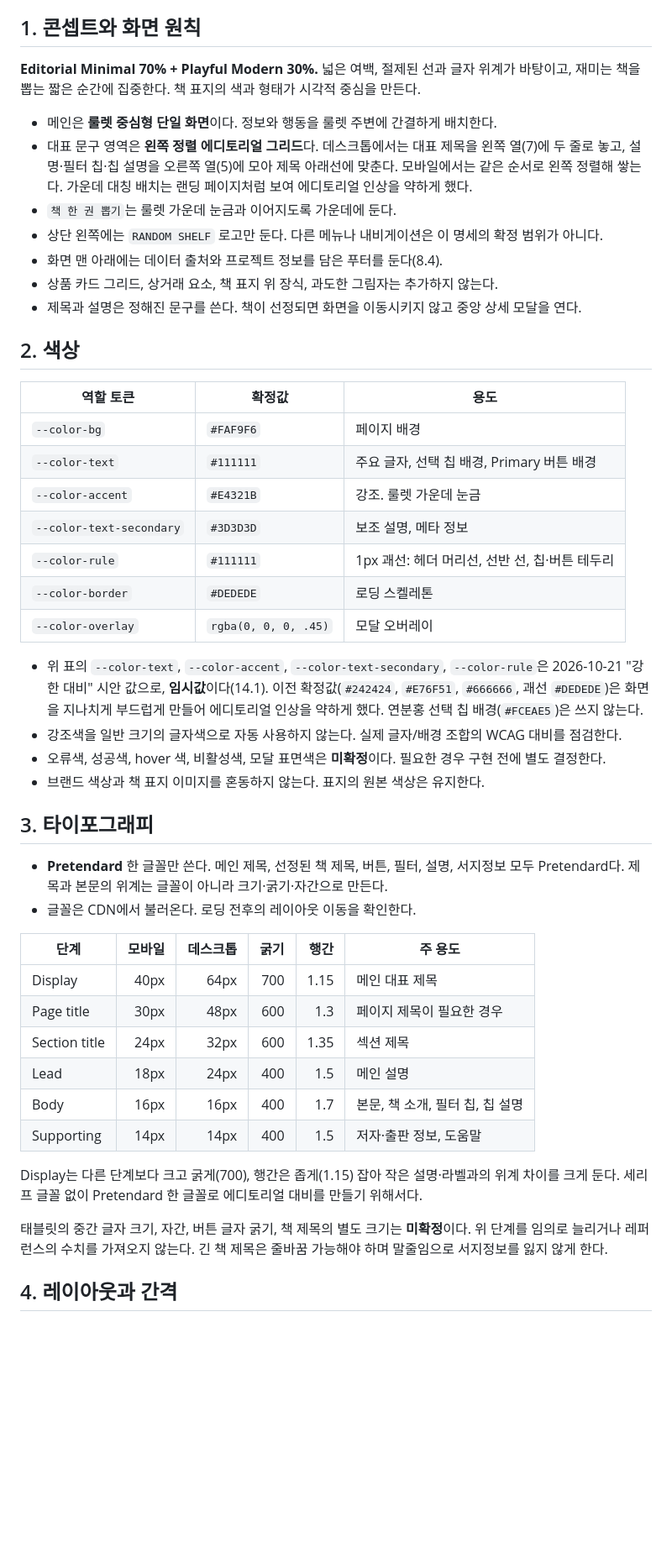
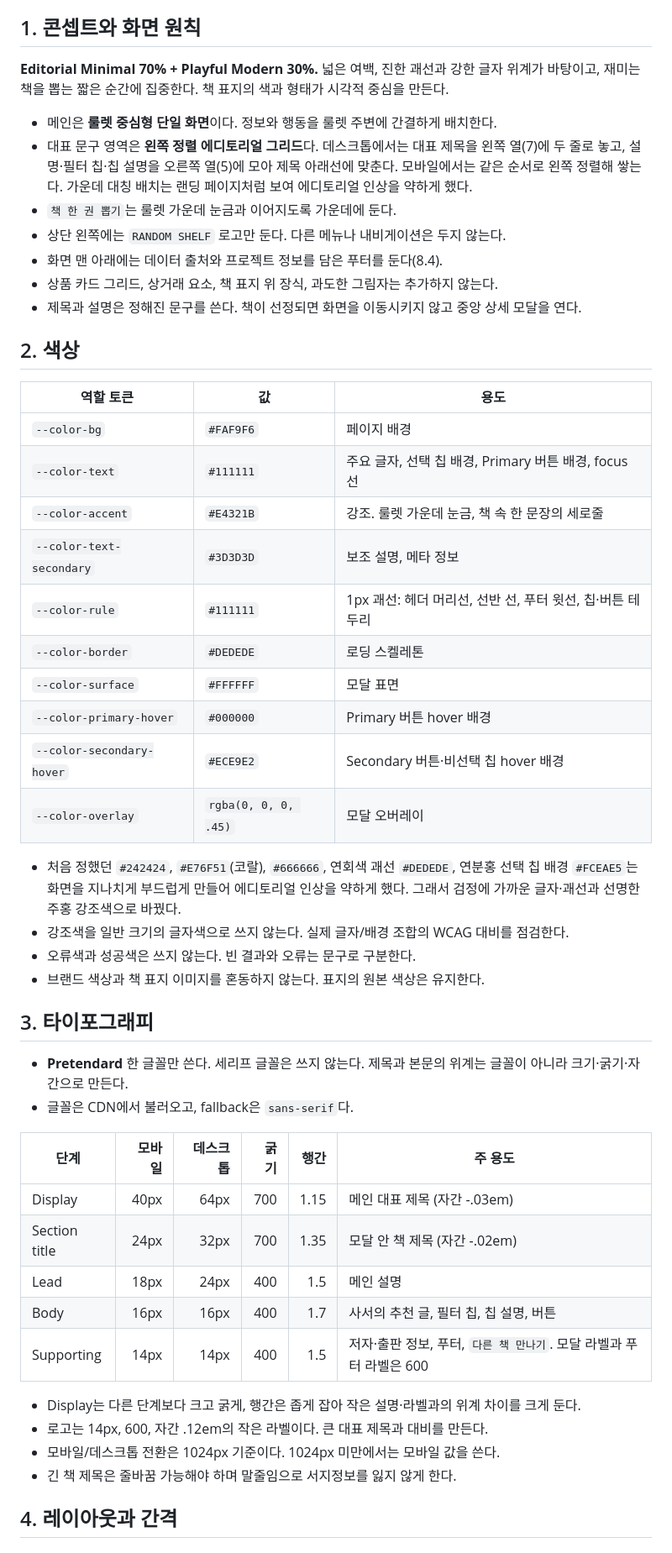
Before and after one commit to uyeon0/random-shelf, a Markdown page: docs/DESIGN.md, the part around one of its changes. Shown at 84% size. Rendered like a GitHub page; blank space fills up the shorter version.

```diff
--- a/docs/DESIGN.md
+++ b/docs/DESIGN.md
@@ -14,50 +14,53 @@
 
 ## 1. 콘셉트와 화면 원칙
 
-**Editorial Minimal 70% + Playful Modern 30%.** 넓은 여백, 절제된 선과 글자 위계가 바탕이고, 재미는 책을 뽑는 짧은 순간에 집중한다. 책 표지의 색과 형태가 시각적 중심을 만든다.
+**Editorial Minimal 70% + Playful Modern 30%.** 넓은 여백, 진한 괘선과 강한 글자 위계가 바탕이고, 재미는 책을 뽑는 짧은 순간에 집중한다. 책 표지의 색과 형태가 시각적 중심을 만든다.
 
 - 메인은 **룰렛 중심형 단일 화면**이다. 정보와 행동을 룰렛 주변에 간결하게 배치한다.
 - 대표 문구 영역은 **왼쪽 정렬 에디토리얼 그리드**다. 데스크톱에서는 대표 제목을 왼쪽 열(7)에 두 줄로 놓고, 설명·필터 칩·칩 설명을 오른쪽 열(5)에 모아 제목 아래선에 맞춘다. 모바일에서는 같은 순서로 왼쪽 정렬해 쌓는다. 가운데 대칭 배치는 랜딩 페이지처럼 보여 에디토리얼 인상을 약하게 했다.
 - `책 한 권 뽑기`는 룰렛 가운데 눈금과 이어지도록 가운데에 둔다.
-- 상단 왼쪽에는 `RANDOM SHELF` 로고만 둔다. 다른 메뉴나 내비게이션은 이 명세의 확정 범위가 아니다.
+- 상단 왼쪽에는 `RANDOM SHELF` 로고만 둔다. 다른 메뉴나 내비게이션은 두지 않는다.
 - 화면 맨 아래에는 데이터 출처와 프로젝트 정보를 담은 푸터를 둔다(8.4).
 - 상품 카드 그리드, 상거래 요소, 책 표지 위 장식, 과도한 그림자는 추가하지 않는다.
 - 제목과 설명은 정해진 문구를 쓴다. 책이 선정되면 화면을 이동시키지 않고 중앙 상세 모달을 연다.
 
 ## 2. 색상
 
-| 역할 토큰 | 확정값 | 용도 |
+| 역할 토큰 | 값 | 용도 |
 | --- | --- | --- |
 | `--color-bg` | `#FAF9F6` | 페이지 배경 |
-| `--color-text` | `#111111` | 주요 글자, 선택 칩 배경, Primary 버튼 배경 |
-| `--color-accent` | `#E4321B` | 강조. 룰렛 가운데 눈금 |
+| `--color-text` | `#111111` | 주요 글자, 선택 칩 배경, Primary 버튼 배경, focus 선 |
+| `--color-accent` | `#E4321B` | 강조. 룰렛 가운데 눈금, 책 속 한 문장의 세로줄 |
 | `--color-text-secondary` | `#3D3D3D` | 보조 설명, 메타 정보 |
-| `--color-rule` | `#111111` | 1px 괘선: 헤더 머리선, 선반 선, 칩·버튼 테두리 |
+| `--color-rule` | `#111111` | 1px 괘선: 헤더 머리선, 선반 선, 푸터 윗선, 칩·버튼 테두리 |
 | `--color-border` | `#DEDEDE` | 로딩 스켈레톤 |
+| `--color-surface` | `#FFFFFF` | 모달 표면 |
+| `--color-primary-hover` | `#000000` | Primary 버튼 hover 배경 |
+| `--color-secondary-hover` | `#ECE9E2` | Secondary 버튼·비선택 칩 hover 배경 |
 | `--color-overlay` | `rgba(0, 0, 0, .45)` | 모달 오버레이 |
 
-- 위 표의 `--color-text`, `--color-accent`, `--color-text-secondary`, `--color-rule`은 2026-10-21 "강한 대비" 시안 값으로, **임시값**이다(14.1). 이전 확정값(`#242424`, `#E76F51`, `#666666`, 괘선 `#DEDEDE`)은 화면을 지나치게 부드럽게 만들어 에디토리얼 인상을 약하게 했다. 연분홍 선택 칩 배경(`#FCEAE5`)은 쓰지 않는다.
-- 강조색을 일반 크기의 글자색으로 자동 사용하지 않는다. 실제 글자/배경 조합의 WCAG 대비를 점검한다.
-- 오류색, 성공색, hover 색, 비활성색, 모달 표면색은 **미확정**이다. 필요한 경우 구현 전에 별도 결정한다.
+- 처음 정했던 `#242424`, `#E76F51`(코랄), `#666666`, 연회색 괘선 `#DEDEDE`, 연분홍 선택 칩 배경 `#FCEAE5`는 화면을 지나치게 부드럽게 만들어 에디토리얼 인상을 약하게 했다. 그래서 검정에 가까운 글자·괘선과 선명한 주홍 강조색으로 바꿨다.
+- 강조색을 일반 크기의 글자색으로 쓰지 않는다. 실제 글자/배경 조합의 WCAG 대비를 점검한다.
+- 오류색과 성공색은 쓰지 않는다. 빈 결과와 오류는 문구로 구분한다.
 - 브랜드 색상과 책 표지 이미지를 혼동하지 않는다. 표지의 원본 색상은 유지한다.
 
 ## 3. 타이포그래피
 
-- **Pretendard** 한 글꼴만 쓴다. 메인 제목, 선정된 책 제목, 버튼, 필터, 설명, 서지정보 모두 Pretendard다. 제목과 본문의 위계는 글꼴이 아니라 크기·굵기·자간으로 만든다.
-- 글꼴은 CDN에서 불러온다. 로딩 전후의 레이아웃 이동을 확인한다.
+- **Pretendard** 한 글꼴만 쓴다. 세리프 글꼴은 쓰지 않는다. 제목과 본문의 위계는 글꼴이 아니라 크기·굵기·자간으로 만든다.
+- 글꼴은 CDN에서 불러오고, fallback은 `sans-serif`다.
 
 | 단계 | 모바일 | 데스크톱 | 굵기 | 행간 | 주 용도 |
 | --- | ---: | ---: | ---: | ---: | --- |
-| Display | 40px | 64px | 700 | 1.15 | 메인 대표 제목 |
-| Page title | 30px | 48px | 600 | 1.3 | 페이지 제목이 필요한 경우 |
-| Section title | 24px | 32px | 600 | 1.35 | 섹션 제목 |
+| Display | 40px | 64px | 700 | 1.15 | 메인 대표 제목 (자간 -.03em) |
+| Section title | 24px | 32px | 700 | 1.35 | 모달 안 책 제목 (자간 -.02em) |
 | Lead | 18px | 24px | 400 | 1.5 | 메인 설명 |
-| Body | 16px | 16px | 400 | 1.7 | 본문, 책 소개, 필터 칩, 칩 설명 |
-| Supporting | 14px | 14px | 400 | 1.5 | 저자·출판 정보, 도움말 |
+| Body | 16px | 16px | 400 | 1.7 | 사서의 추천 글, 필터 칩, 칩 설명, 버튼 |
+| Supporting | 14px | 14px | 400 | 1.5 | 저자·출판 정보, 푸터, `다른 책 만나기`. 모달 라벨과 푸터 라벨은 600 |
 
-Display는 다른 단계보다 크고 굵게(700), 행간은 좁게(1.15) 잡아 작은 설명·라벨과의 위계 차이를 크게 둔다. 세리프 글꼴 없이 Pretendard 한 글꼴로 에디토리얼 대비를 만들기 위해서다.
-
-태블릿의 중간 글자 크기, 자간, 버튼 글자 굵기, 책 제목의 별도 크기는 **미확정**이다. 위 단계를 임의로 늘리거나 레퍼런스의 수치를 가져오지 않는다. 긴 책 제목은 줄바꿈 가능해야 하며 말줄임으로 서지정보를 잃지 않게 한다.
+- Display는 다른 단계보다 크고 굵게, 행간은 좁게 잡아 작은 설명·라벨과의 위계 차이를 크게 둔다.
+- 로고는 14px, 600, 자간 .12em의 작은 라벨이다. 큰 대표 제목과 대비를 만든다.
+- 모바일/데스크톱 전환은 1024px 기준이다. 1024px 미만에서는 모바일 값을 쓴다.
+- 긴 책 제목은 줄바꿈 가능해야 하며 말줄임으로 서지정보를 잃지 않게 한다.
 
 ## 4. 레이아웃과 간격
 
```
Also changed, not shown: other parts of docs/DESIGN.md (+101 -108 lines), docs/기획서.md (+17 -20 lines).
